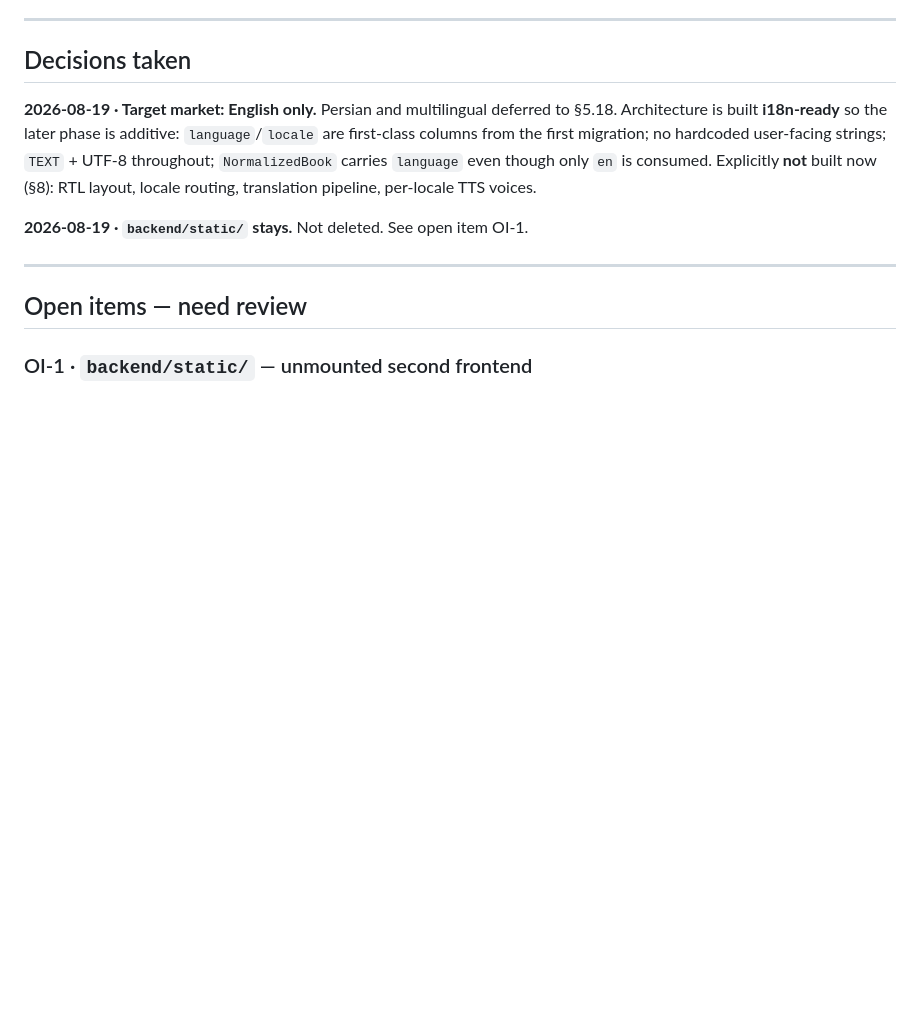
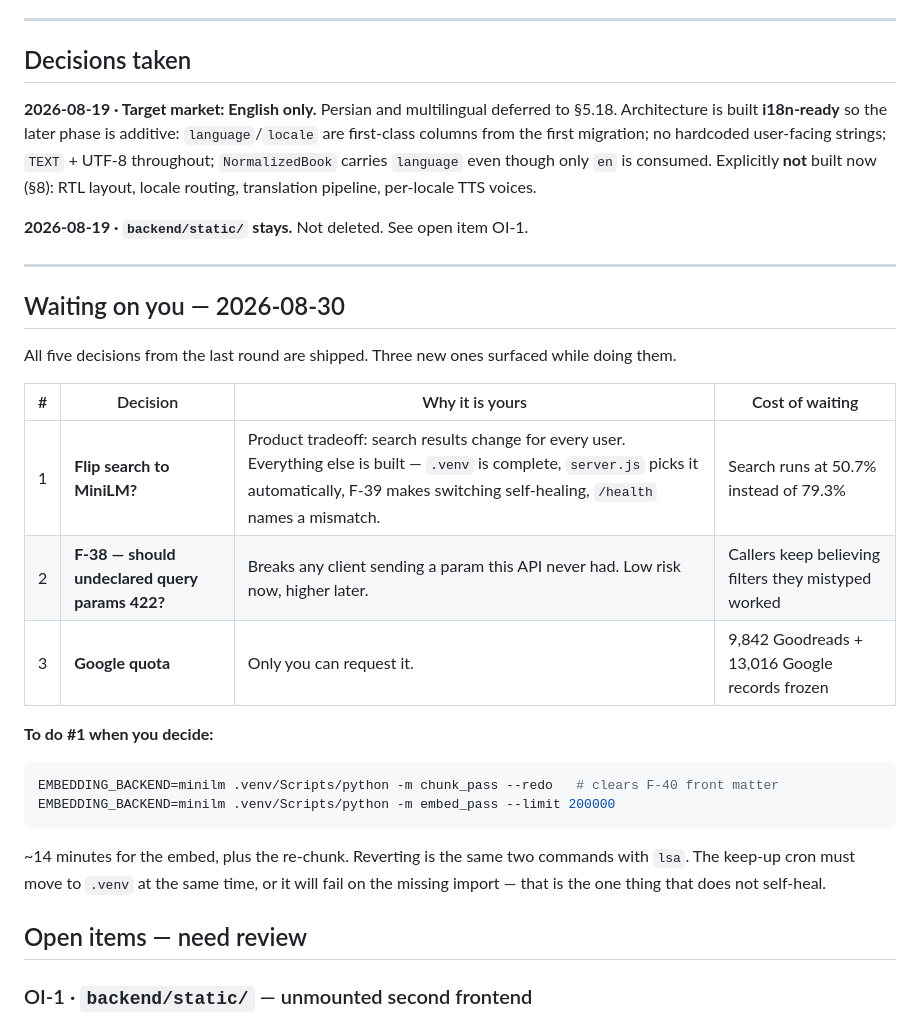
Before and after one commit to sajadsoleimanilh8/Book-recommendation-, a Markdown page: PROGRESS.md, the part around the change. Rendered like a GitHub page; blank space fills up the shorter version.

Commit message:
Consolidate the open decisions at the top of PROGRESS
Co-Authored-By: Claude Opus 5 <noreply@anthropic.com>

````diff
--- a/PROGRESS.md
+++ b/PROGRESS.md
@@ -130,6 +130,29 @@ Explicitly **not** built now (§8): RTL layout, locale routing, translation pipe
 **2026-08-19 · `backend/static/` stays.** Not deleted. See open item OI-1.
 
 ---
+
+## Waiting on you — 2026-08-30
+
+All five decisions from the last round are shipped. Three new ones surfaced
+while doing them.
+
+| # | Decision | Why it is yours | Cost of waiting |
+|---|---|---|---|
+| 1 | **Flip search to MiniLM?** | Product tradeoff: search results change for every user. Everything else is built — `.venv` is complete, `server.js` picks it automatically, F-39 makes switching self-healing, `/health` names a mismatch. | Search runs at 50.7% instead of 79.3% |
+| 2 | **F-38 — should undeclared query params 422?** | Breaks any client sending a param this API never had. Low risk now, higher later. | Callers keep believing filters they mistyped worked |
+| 3 | **Google quota** | Only you can request it. | 9,842 Goodreads + 13,016 Google records frozen |
+
+**To do #1 when you decide:**
+
+```bash
+EMBEDDING_BACKEND=minilm .venv/Scripts/python -m chunk_pass --redo   # clears F-40 front matter
+EMBEDDING_BACKEND=minilm .venv/Scripts/python -m embed_pass --limit 200000
+```
+
+~14 minutes for the embed, plus the re-chunk. Reverting is the same two
+commands with `lsa`. The keep-up cron must move to `.venv` at the same time,
+or it will fail on the missing import — that is the one thing that does not
+self-heal.
 
 ## Open items — need review
 
````
